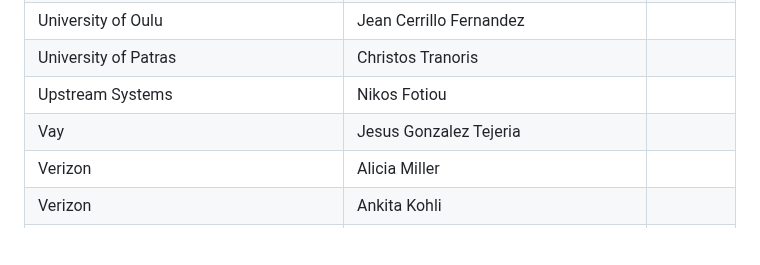
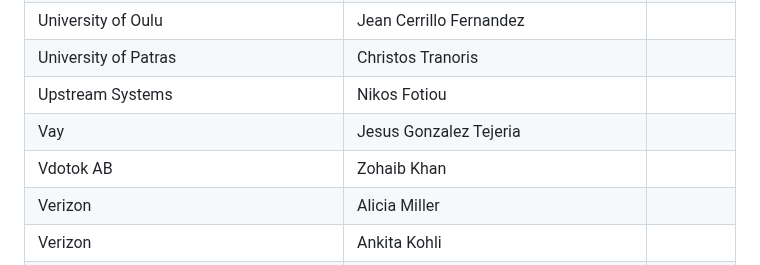
Before and after one commit to camaraproject/Governance, a Markdown page: PARTICIPANTS.MD, the part around the change. GitHub-like rendering; blank space fills up the shorter version.

```diff
--- a/PARTICIPANTS.MD
+++ b/PARTICIPANTS.MD
@@ -848,6 +848,7 @@
 | University of Patras | Christos Tranoris ||
 | Upstream Systems | Nikos Fotiou ||
 | Vay | Jesus Gonzalez Tejeria ||
+| Vdotok AB | Zohaib Khan ||
 | Verizon | Alicia Miller ||
 | Verizon | Ankita Kohli ||
 | Verizon | Doug Walker ||
```
